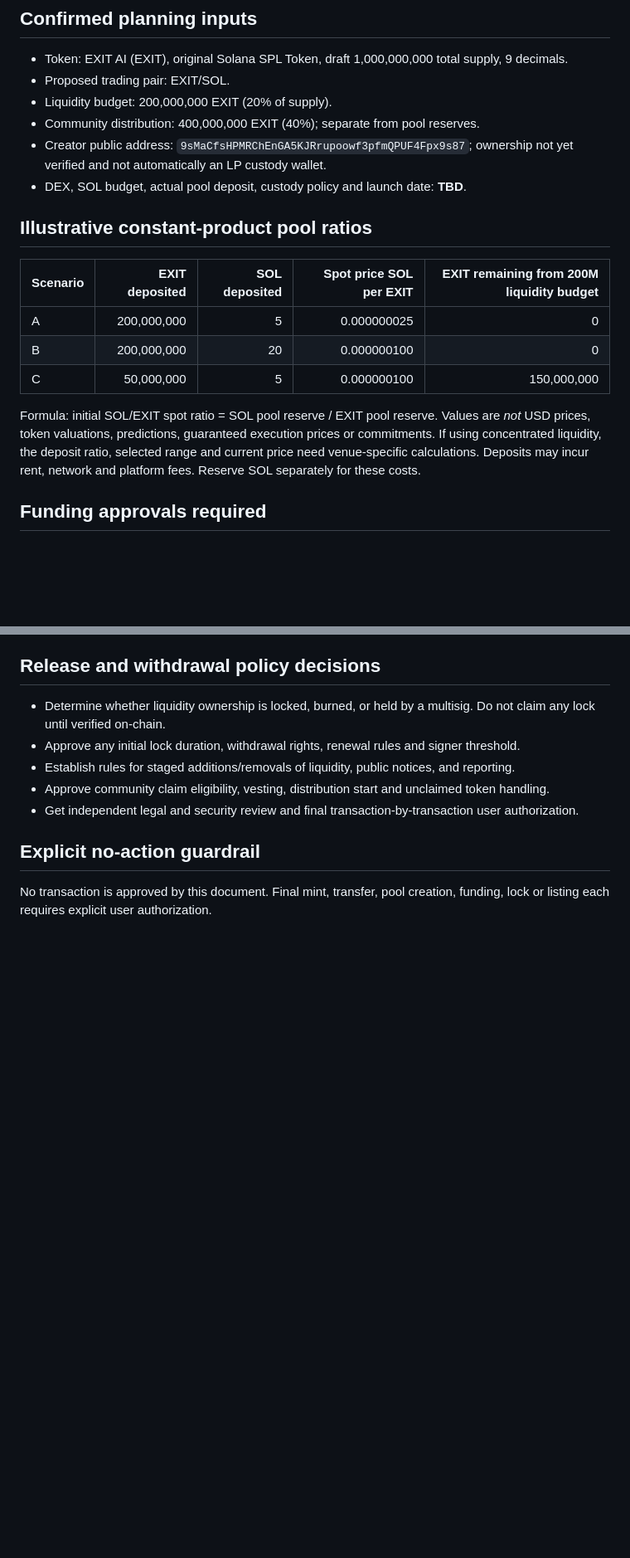
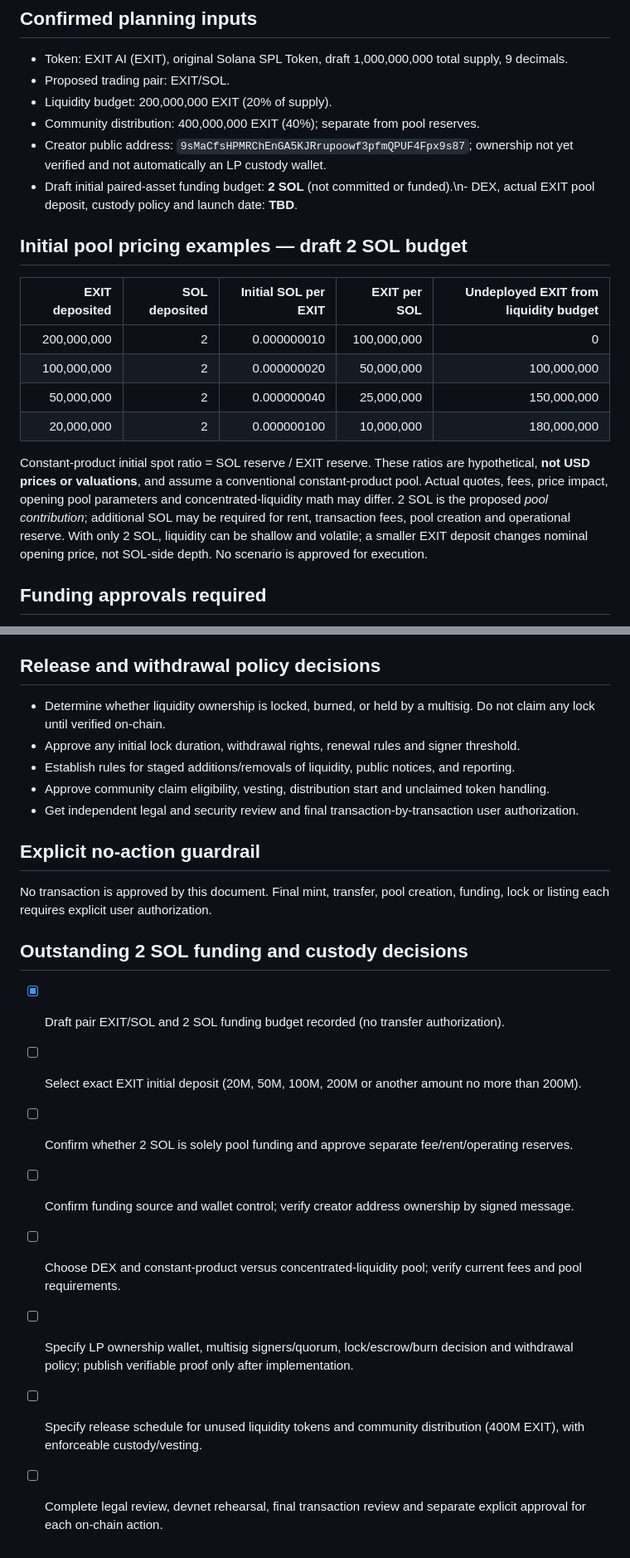
Before and after one commit to kolejordan1/Exit-ai, a Markdown page: launch/EXIT_SOL_LIQUIDITY_PLAN.md, 2 parts joined by grey strips. Shown at 83% size. Rendered like a GitHub page; blank space fills up the shorter version.

Commit message:
Document 2 SOL funding scenarios and remaining custody and release approvals

```diff
--- a/launch/EXIT_SOL_LIQUIDITY_PLAN.md
+++ b/launch/EXIT_SOL_LIQUIDITY_PLAN.md
@@ -8,16 +8,18 @@
 - Liquidity budget: 200,000,000 EXIT (20% of supply).
 - Community distribution: 400,000,000 EXIT (40%); separate from pool reserves.
 - Creator public address: `9sMaCfsHPMRChEnGA5KJRrupoowf3pfmQPUF4Fpx9s87`; ownership not yet verified and not automatically an LP custody wallet.
-- DEX, SOL budget, actual pool deposit, custody policy and launch date: **TBD**.
+- Draft initial paired-asset funding budget: **2 SOL** (not committed or funded).\n- DEX, actual EXIT pool deposit, custody policy and launch date: **TBD**.
 
-## Illustrative constant-product pool ratios
-| Scenario | EXIT deposited | SOL deposited | Spot price SOL per EXIT | EXIT remaining from 200M liquidity budget |
-|---|---:|---:|---:|---:|
-| A | 200,000,000 | 5 | 0.000000025 | 0 |
-| B | 200,000,000 | 20 | 0.000000100 | 0 |
-| C | 50,000,000 | 5 | 0.000000100 | 150,000,000 |
+## Initial pool pricing examples — draft 2 SOL budget
 
-Formula: initial SOL/EXIT spot ratio = SOL pool reserve / EXIT pool reserve. Values are *not* USD prices, token valuations, predictions, guaranteed execution prices or commitments. If using concentrated liquidity, the deposit ratio, selected range and current price need venue-specific calculations. Deposits may incur rent, network and platform fees. Reserve SOL separately for these costs.
+| EXIT deposited | SOL deposited | Initial SOL per EXIT | EXIT per SOL | Undeployed EXIT from liquidity budget |
+|---:|---:|---:|---:|---:|
+| 200,000,000 | 2 | 0.000000010 | 100,000,000 | 0 |
+| 100,000,000 | 2 | 0.000000020 | 50,000,000 | 100,000,000 |
+| 50,000,000 | 2 | 0.000000040 | 25,000,000 | 150,000,000 |
+| 20,000,000 | 2 | 0.000000100 | 10,000,000 | 180,000,000 |
+
+Constant-product initial spot ratio = SOL reserve / EXIT reserve. These ratios are hypothetical, **not USD prices or valuations**, and assume a conventional constant-product pool. Actual quotes, fees, price impact, opening pool parameters and concentrated-liquidity math may differ. 2 SOL is the proposed *pool contribution*; additional SOL may be required for rent, transaction fees, pool creation and operational reserve. With only 2 SOL, liquidity can be shallow and volatile; a smaller EXIT deposit changes nominal opening price, not SOL-side depth. No scenario is approved for execution.
 
 ## Funding approvals required
 1. Select DEX and pool mechanism (e.g. Raydium CPMM or an Orca pool); independently verify official contracts and fee schedule.
@@ -42,3 +44,14 @@ Formula: initial SOL/EXIT spot ratio = SOL pool reserve / EXIT pool reserve. Val
 
 ## Explicit no-action guardrail
 No transaction is approved by this document. Final mint, transfer, pool creation, funding, lock or listing each requires explicit user authorization.
+
+## Outstanding 2 SOL funding and custody decisions
+
+- [x] Draft pair EXIT/SOL and 2 SOL funding budget recorded (no transfer authorization).
+- [ ] Select exact EXIT initial deposit (20M, 50M, 100M, 200M or another amount no more than 200M).
+- [ ] Confirm whether 2 SOL is solely pool funding and approve separate fee/rent/operating reserves.
+- [ ] Confirm funding source and wallet control; verify creator address ownership by signed message.
+- [ ] Choose DEX and constant-product versus concentrated-liquidity pool; verify current fees and pool requirements.
+- [ ] Specify LP ownership wallet, multisig signers/quorum, lock/escrow/burn decision and withdrawal policy; publish verifiable proof only after implementation.
+- [ ] Specify release schedule for unused liquidity tokens and community distribution (400M EXIT), with enforceable custody/vesting.
+- [ ] Complete legal review, devnet rehearsal, final transaction review and separate explicit approval for each on-chain action.
```
